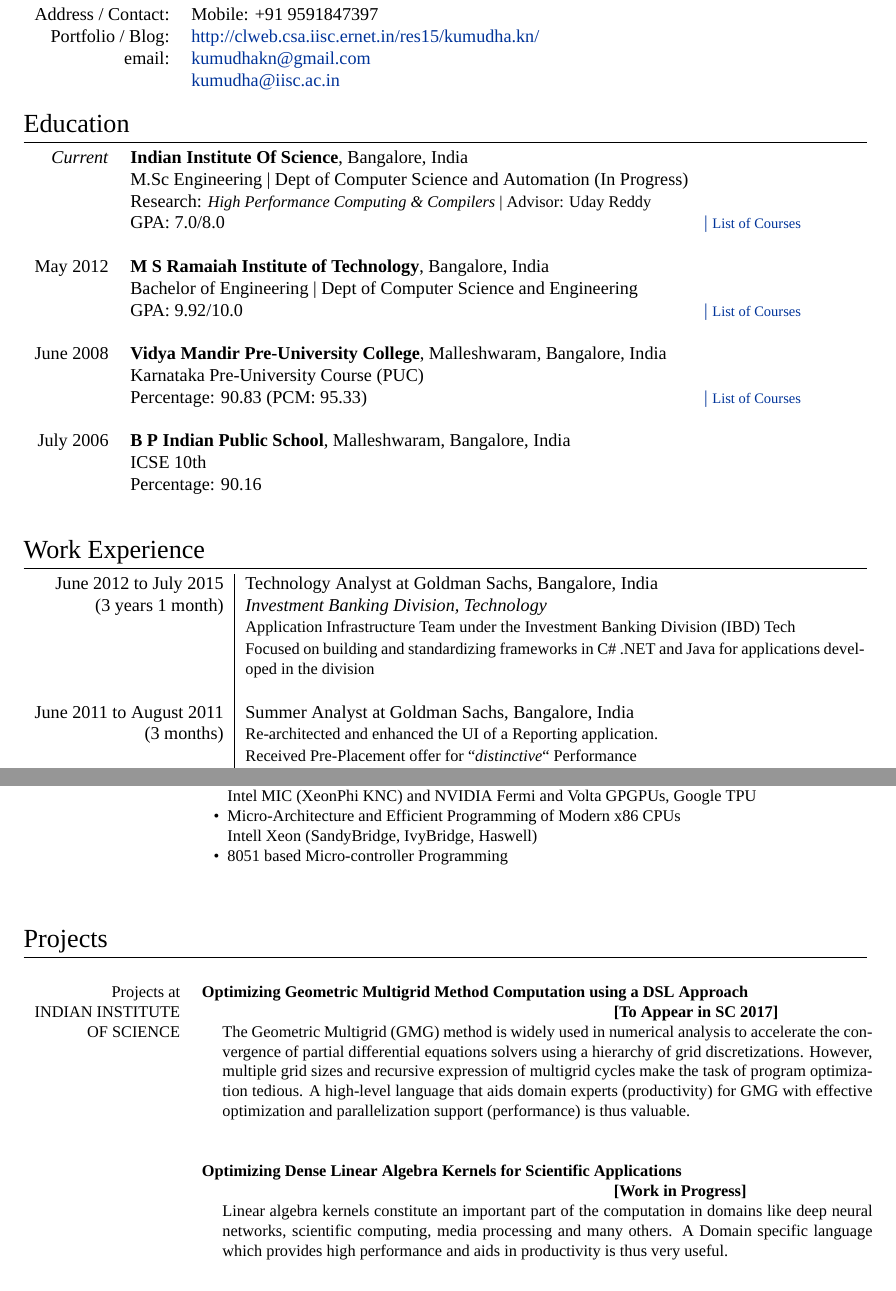
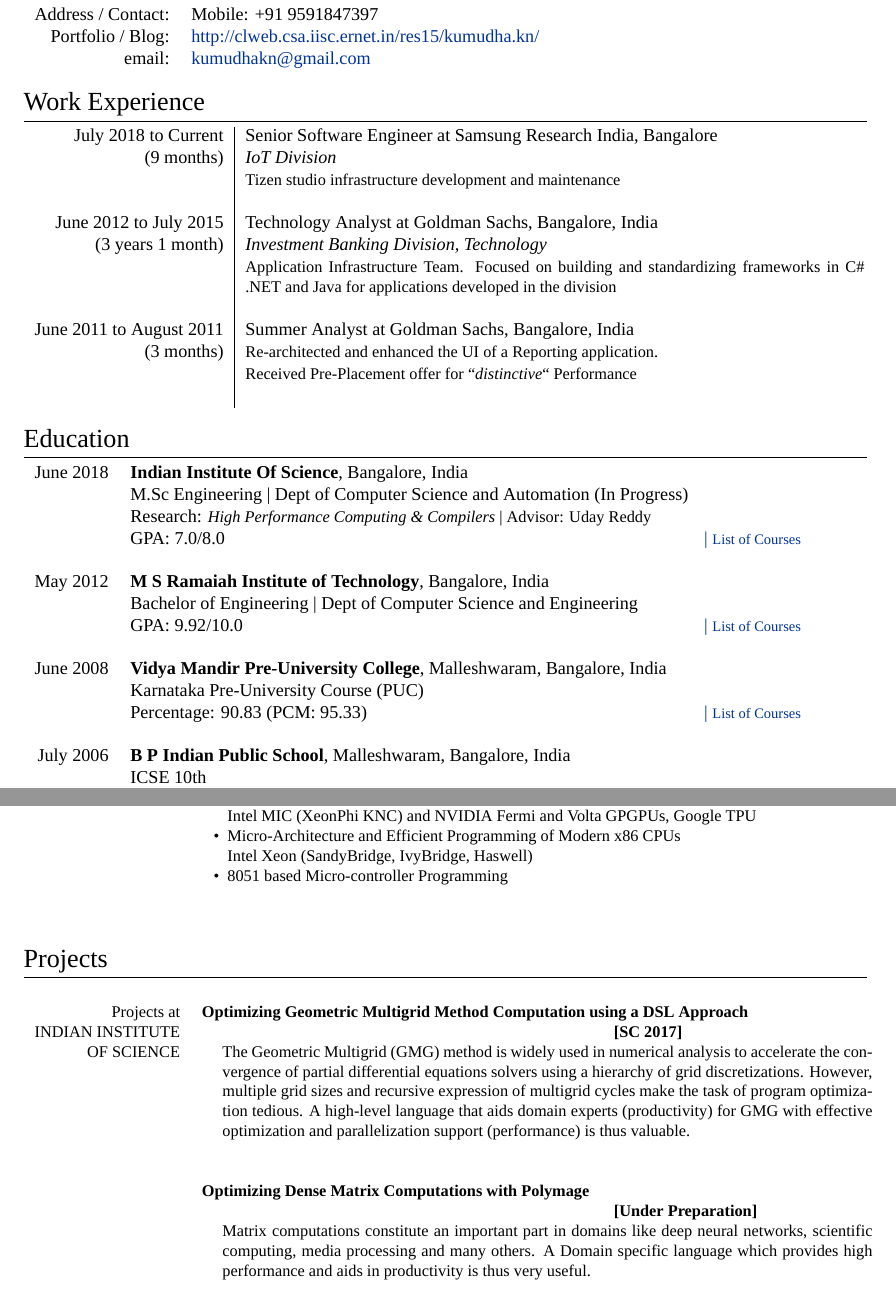
Before and after one commit to KumudhaN/resume, a LaTeX CV (resume.tex): two parts of pages 1 and 2 of 5, joined at a grey line, cut so that both start at the same text. Compiled offline with XeLaTeX; a missing font is replaced by an installed copy or a similar font.

Commit message:
Updating resume

```diff
--- a/resume.tex
+++ b/resume.tex
@@ -52,16 +52,43 @@
 Address / Contact: & Mobile: +91 9591847397 \\
 Portfolio / Blog: & \href{http://clweb.csa.iisc.ernet.in/res15/kumudha.kn/}{http://clweb.csa.iisc.ernet.in/res15/kumudha.kn/}\\
 email: & \href{mailto:kumudhakn@gmail.com}{kumudhakn@gmail.com}\\
-& \href{mailto:kumudha@iisc.ac.in}{kumudha@iisc.ac.in}\\
+%& \href{mailto:kumudha@iisc.ac.in}{kumudha@iisc.ac.in}\\
 \end{tabular}
 \\
+
+%----------------------------------------------------------------------------------------
+%	WORK EXPERIENCE
+%----------------------------------------------------------------------------------------
+\section{Work Experience}
+
+\begin{tabular}{r|p{12cm}}
+July 2018 to Current & Senior Software Engineer at Samsung Research India, Bangalore \\
+{(9 months)}& \emph{IoT Division}\\
+& \small {Tizen studio infrastructure development and maintenance}\\
+& \\
+
+June 2012 to July 2015 & Technology Analyst at Goldman Sachs, Bangalore, India \\
+{(3 years 1 month)}& \emph{Investment Banking Division, Technology}\\
+& \small {Application Infrastructure Team. Focused on building and standardizing frameworks in C\# .NET and Java for
+applications developed in the division}\\
+& \\
+%------------------------------------------------
+
+June 2011 to August 2011 & Summer Analyst at Goldman Sachs, Bangalore, India \\
+{(3 months)}& \small{Re-architected and enhanced the UI of a Reporting application.}\\
+& \small{ Received Pre-Placement offer for ``\emph{distinctive}`` Performance }\\
+& \\
+
+\end{tabular}
+\\
+
 %----------------------------------------------------------------------------------------
 %	EDUCATION
 %----------------------------------------------------------------------------------------
 \section{Education}
 
 \begin{tabular}{rp{13cm}}
-\emph{Current} & \textbf{Indian Institute Of Science}, Bangalore, India\\
+June 2018 & \textbf{Indian Institute Of Science}, Bangalore, India\\
 & M.Sc Engineering | Dept of Computer Science and Automation (In Progress)\\
 & Research: \small\emph{High Performance Computing \& Compilers} | Advisor: Uday Reddy\\
 &\normalsize GPA: 7.0/8.0\hyperlink{iisc}{\hfill | \footnotesize List of Courses}\\
@@ -90,27 +117,6 @@
 \end{tabular}
 \\
 %----------------------------------------------------------------------------------------
-%	WORK EXPERIENCE
-%----------------------------------------------------------------------------------------
-\section{Work Experience}
-
-\begin{tabular}{r|p{12cm}}
-June 2012 to July 2015 & Technology Analyst at Goldman Sachs, Bangalore, India \\
-{(3 years 1 month)}& \emph{Investment Banking Division, Technology}\\
-& \small {Application Infrastructure Team under the Investment Banking Division (IBD) Tech} \\
-& \small {Focused on building and standardizing frameworks in C\# .NET and Java for
-applications developed in the division}\\
-& \\
-%------------------------------------------------
-
-June 2011 to August 2011 & Summer Analyst at Goldman Sachs, Bangalore, India \\
-{(3 months)}& \small{Re-architected and enhanced the UI of a Reporting application.}\\
-& \small{ Received Pre-Placement offer for ``\emph{distinctive}`` Performance }\\
-& \\
-
-\end{tabular}
-\\
-%----------------------------------------------------------------------------------------
 %	Publications
 %----------------------------------------------------------------------------------------
 \section{Publications}
@@ -150,7 +156,7 @@
 HARDWARE  & \tabitem Programming and Architecture of Accelerators \\
 & ~~~~Intel MIC (XeonPhi KNC) and NVIDIA Fermi and Volta GPGPUs, Google TPU \\
 & \tabitem Micro-Architecture and Efficient Programming of Modern x86 CPUs\\
-& ~~~~Intell Xeon (SandyBridge, IvyBridge, Haswell) \\
+& ~~~~Intel Xeon (SandyBridge, IvyBridge, Haswell) \\
 & \tabitem 8051 based Micro-controller Programming \\
 &\\
 \end{tabular}
@@ -164,7 +170,7 @@
 \begin{tabular}{rp{13cm}}
 &\\
 Projects at & \textbf{Optimizing Geometric Multigrid Method Computation using a DSL Approach} \\
-INDIAN INSTITUTE & \hspace{25em} \textbf{[To Appear in SC 2017]} \\
+INDIAN INSTITUTE & \hspace{25em} \textbf{[SC 2017]} \\
 OF SCIENCE
 & \setlength{\leftskip}{0.4cm}
 The Geometric Multigrid (GMG) method is widely used in numerical analysis to accelerate the convergence of partial differential equations solvers using
@@ -174,10 +180,10 @@
 effective optimization and parallelization support (performance) is thus valuable.\\
 & \\
 & \\
-& \textbf{Optimizing Dense Linear Algebra Kernels for Scientific Applications} \\
-& \hspace{25em} \textbf{[Work in Progress]}\\
+& \textbf{Optimizing Dense Matrix Computations with Polymage } \\
+& \hspace{25em} \textbf{[Under Preparation]}\\
 & \setlength{\leftskip}{0.4cm}
-Linear algebra kernels constitute an important part of the computation in domains like deep neural networks, scientific computing, media processing and many others. A Domain specific language which provides high performance and aids in productivity is thus very useful.\\
+Matrix computations constitute an important part in domains like deep neural networks, scientific computing, media processing and many others. A Domain specific language which provides high performance and aids in productivity is thus very useful.\\
 &\\
 & \textbf{Evaluating Performance Overheads in Program execution of Scripting Languages under Virtual Machine Environment} \\
 & \setlength{\leftskip}{0.4cm}
```
Also changed, not shown: resume.tex (12 more changed lines).
